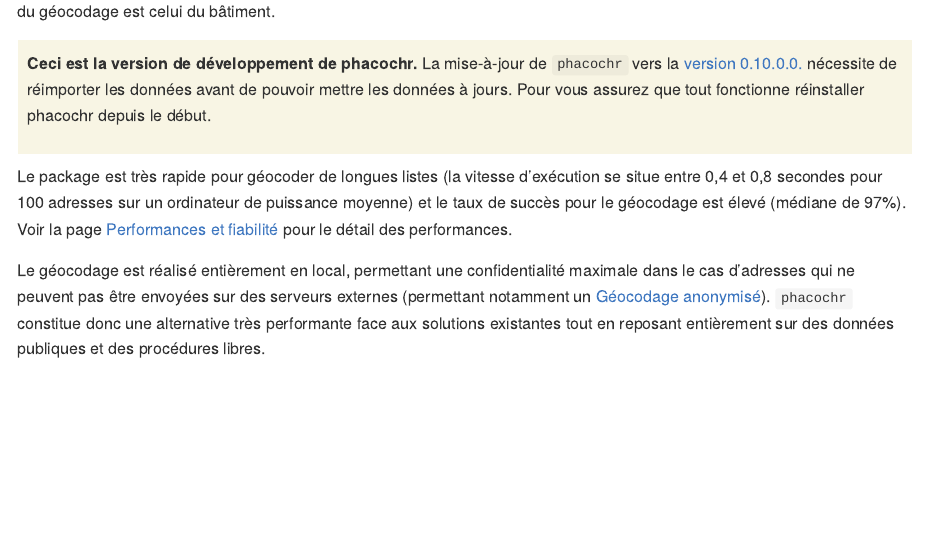
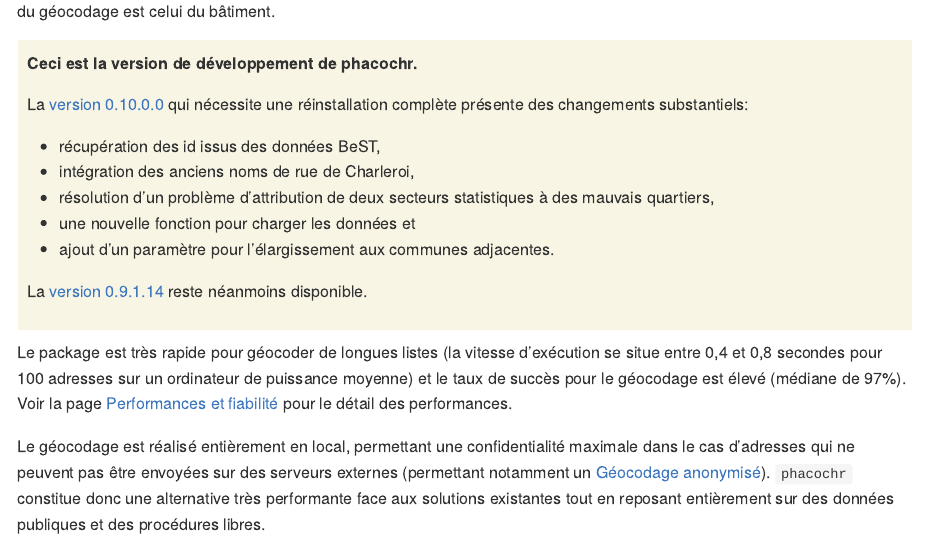
Before and after one commit to phacochr/phacochrdev, an R Markdown document (README.Rmd): the page in a window 1100 px wide, from 190 px down. The pictures show the output file README.md that the author committed with the source, drawn offline in the style of GitHub; long lines of code are wrapped; badge pictures from the web are left out.

Commit message:
:art: edit readme + add aria-label

```diff
--- a/README.Rmd
+++ b/README.Rmd
@@ -23,8 +23,16 @@
 `phacochr` est un géocodeur pour la Belgique sous forme de package R. Son principe est de produire, à partir d'une base de données d'adresses, une série d'informations nécessaires pour l'analyse spatiale : les coordonnées X-Y mais également d'autres informations utiles comme le secteur statistique ou le quartier du monitoring pour Bruxelles. Le niveau de précision du géocodage est celui du bâtiment.
 
 <div style="border:0px; background-color:#f8f5e4; padding: 10px; margin-bottom: 10px">
-**Ceci est la version de développement de phacochr.**
-La mise-à-jour de `phacochr` vers la [version 0.10.0.0.](https://phacochr.github.io/phacochrdev/news/index.html) nécessite de réimporter les données avant de pouvoir mettre les données à jours. Pour vous assurez que tout fonctionne réinstaller phacochr depuis le début.
+<p><strong>Ceci est la version de développement de phacochr.</strong></p>
+<p>La <a href="https://phacochr.github.io/phacochrdev/news/index.html">version 0.10.0.0</a> qui nécessite une réinstallation complète présente des changements substantiels:</p>
+<ul>
+  <li>récupération des id issus des données BeST,</li>
+  <li>intégration des anciens noms de rue de Charleroi,</li>
+  <li>résolution d'un problème d'attribution de deux secteurs statistiques à des mauvais quartiers,</li>
+  <li>une nouvelle fonction pour charger les données et</li>
+  <li>ajout d'un paramètre pour l'élargissement aux communes adjacentes.</li>
+</ul>
+<p>La <a href="https://phacochr.github.io/phacochr/">version 0.9.1.14</a> reste néanmoins disponible.</p>
 </div>
 
 Le package est très rapide pour géocoder de longues listes (la vitesse d’exécution se situe entre 0,4 et 0,8 secondes pour 100 adresses sur un ordinateur de puissance moyenne) et le taux de succès pour le géocodage est élevé (médiane de 97%). Voir la page [Performances et fiabilité](https://phacochr.github.io/phacochrdev/articles/performances.html) pour le détail des performances.
--- a/_pkgdown.yml
+++ b/_pkgdown.yml
@@ -26,6 +26,7 @@
   left:
   - icon: fa-home
     href: index.html
+    aria-label: "Retour à l'accueil"
   - text: Reference
     href: reference/index.html
   - text: Articles
```
Also changed, not shown: README.md, docs/pkgdown.yml, docs/search.json, 21 other files.
